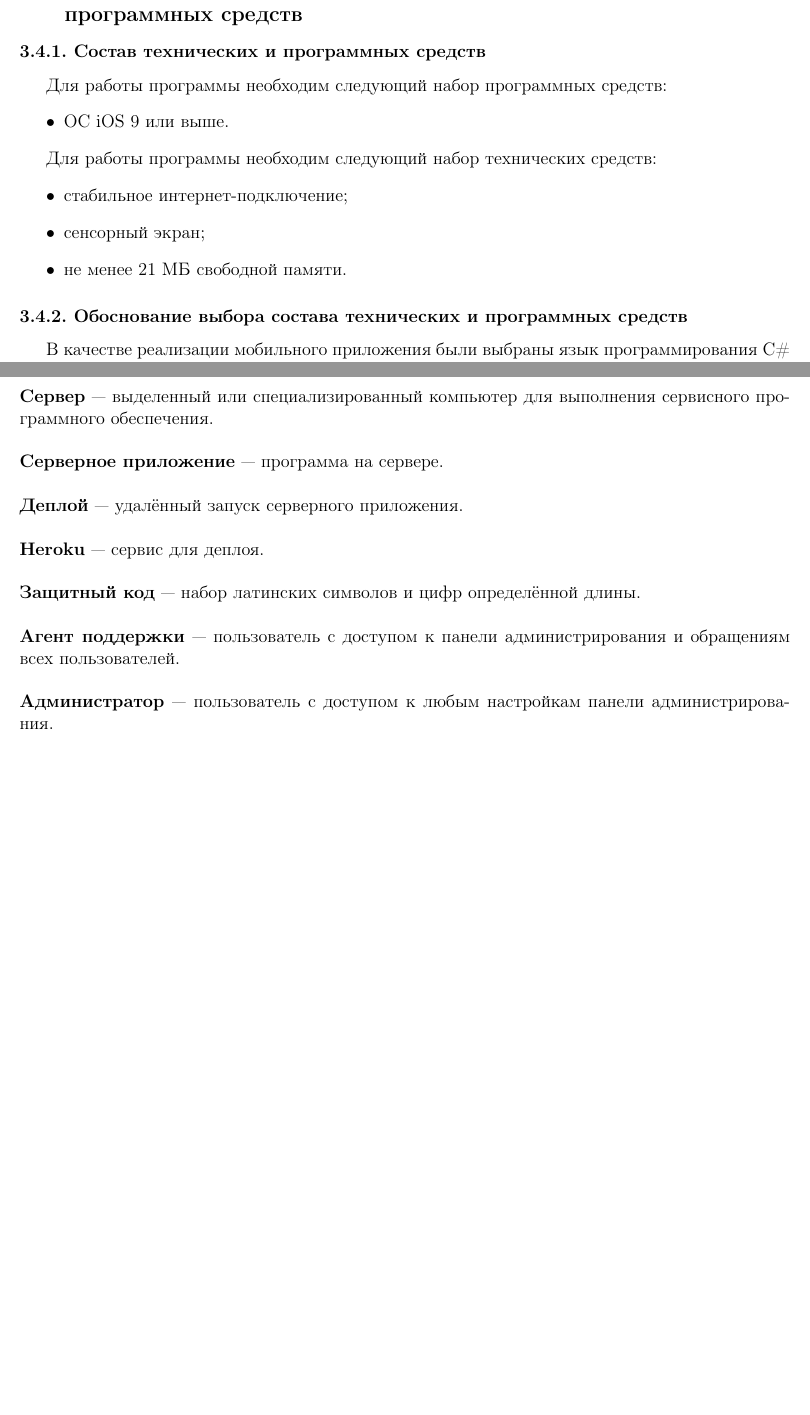
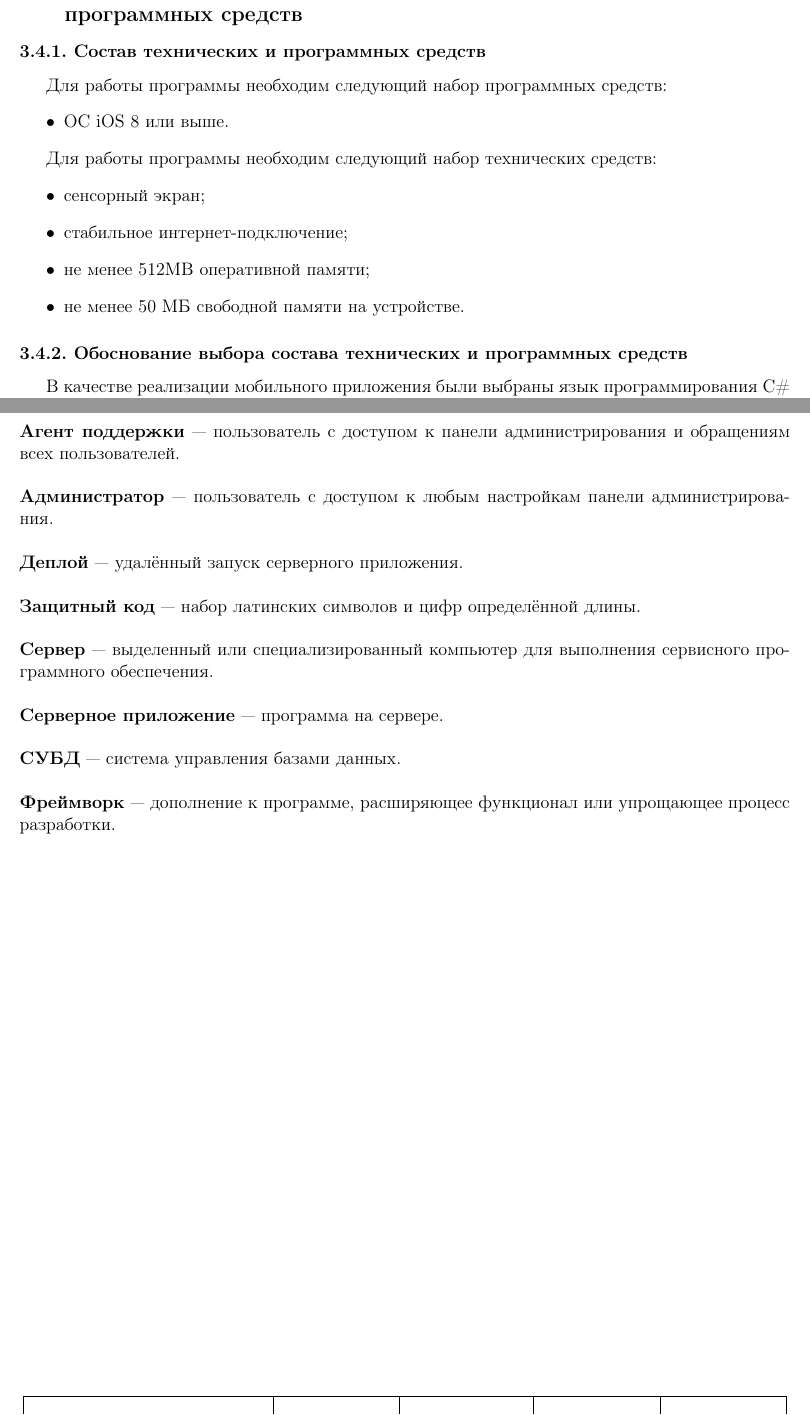
Before and after one commit to Vakosta/HSESupporter-Documentation, a LaTeX document (pz/pz.tex): two parts of pages 12 and 15 of 40, joined at a grey line, cut so that both start at the same text, the shorter picture padded with empty space. Compiled offline with pdfLaTeX.

Commit message:
Update pz.

```diff
--- a/pz/pz.tex
+++ b/pz/pz.tex
@@ -312,14 +312,15 @@
 
     Для работы программы необходим следующий набор программных средств:
     \begin{itemize}
-        \item ОС iOS 9 или выше.
+        \item ОС iOS 8 или выше.
     \end{itemize}
 
     Для работы программы необходим следующий набор технических средств:
     \begin{itemize}
+        \item сенсорный экран;
         \item стабильное интернет-подключение;
-        \item сенсорный экран;
-        \item не менее 21 МБ свободной памяти.
+        \item не менее 512MB оперативной памяти;
+        \item не менее 50 МБ свободной памяти на устройстве.
     \end{itemize}
 
     \subsubsection{Обоснование выбора состава технических и программных средств}
@@ -381,13 +382,15 @@
 
     \intro{Терминология}
 
-    \noindent\textbf{Сервер} — выделенный или специализированный компьютер для выполнения сервисного программного обеспечения.\\\\
-    \textbf{Серверное приложение} — программа на сервере.\\\\
-    \textbf{Деплой} — удалённый запуск серверного приложения.\\\\
-    \textbf{Heroku} — сервис для деплоя.\\\\
-    \textbf{Защитный код} — набор латинских символов и цифр определённой длины.\\\\
+    \noindent
     \textbf{Агент поддержки} — пользователь с доступом к панели администрирования и обращениям всех пользователей.\\\\
     \textbf{Администратор} — пользователь с доступом к любым настройкам панели администрирования.\\\\
+    \textbf{Деплой} — удалённый запуск серверного приложения.\\\\
+    \textbf{Защитный код} — набор латинских символов и цифр определённой длины.\\\\
+    \textbf{Сервер} — выделенный или специализированный компьютер для выполнения сервисного программного обеспечения.\\\\
+    \textbf{Серверное приложение} — программа на сервере.\\\\
+    \textbf{СУБД} — система управления базами данных.\\\\
+    \textbf{Фреймворк} — дополнение к программе, расширяющее функционал или упрощающее процесс разработки.\\\\
 
     \intro{Структура базы данных}
 
```
Also changed, not shown: pz/pz.pdf.
